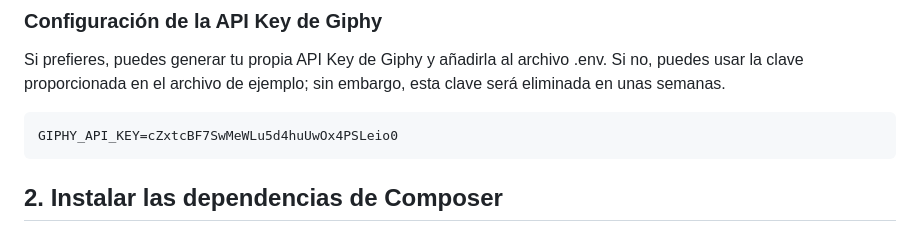
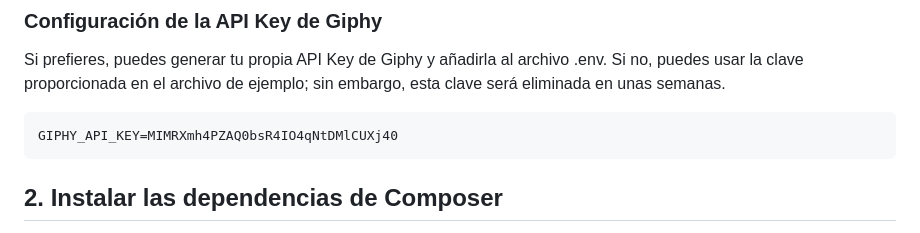
Before and after one commit to MauricioTeruel98/tickets-app, a Markdown page: README.md, the part around the change. Rendered like a GitHub page.

Commit message:
cambio en readme

````diff
--- a/README.md
+++ b/README.md
@@ -40,7 +40,7 @@ DB_CONNECTION=sqlite
 Si prefieres, puedes generar tu propia API Key de Giphy y añadirla al archivo .env. Si no, puedes usar la clave proporcionada en el archivo de ejemplo; sin embargo, esta clave será eliminada en unas semanas.
 
 ```bash
-GIPHY_API_KEY=cZxtcBF7SwMeWLu5d4huUwOx4PSLeio0
+GIPHY_API_KEY=MIMRXmh4PZAQ0bsR4IO4qNtDMlCUXj40
 ```
 
 ## 2. Instalar las dependencias de Composer
````
